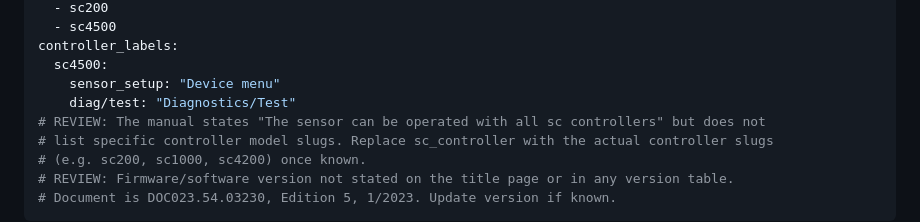
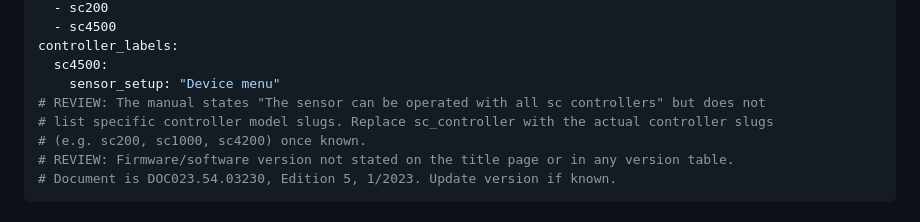
Before and after one commit to lflugo22/menu-explorer, a Markdown page: content/devices/uvas_plus_sc.md, the part around one of its changes. Rendered like a GitHub page.

```diff
--- a/content/devices/uvas_plus_sc.md
+++ b/content/devices/uvas_plus_sc.md
@@ -8,7 +8,6 @@ compatible_controllers:
 controller_labels:
   sc4500:
     sensor_setup: "Device menu"
-    diag/test: "Diagnostics/Test"
 # REVIEW: The manual states "The sensor can be operated with all sc controllers" but does not
 # list specific controller model slugs. Replace sc_controller with the actual controller slugs
 # (e.g. sc200, sc1000, sc4200) once known.
```
Also changed, not shown: other parts of content/devices/uvas_plus_sc.md (+2 -2 lines).
